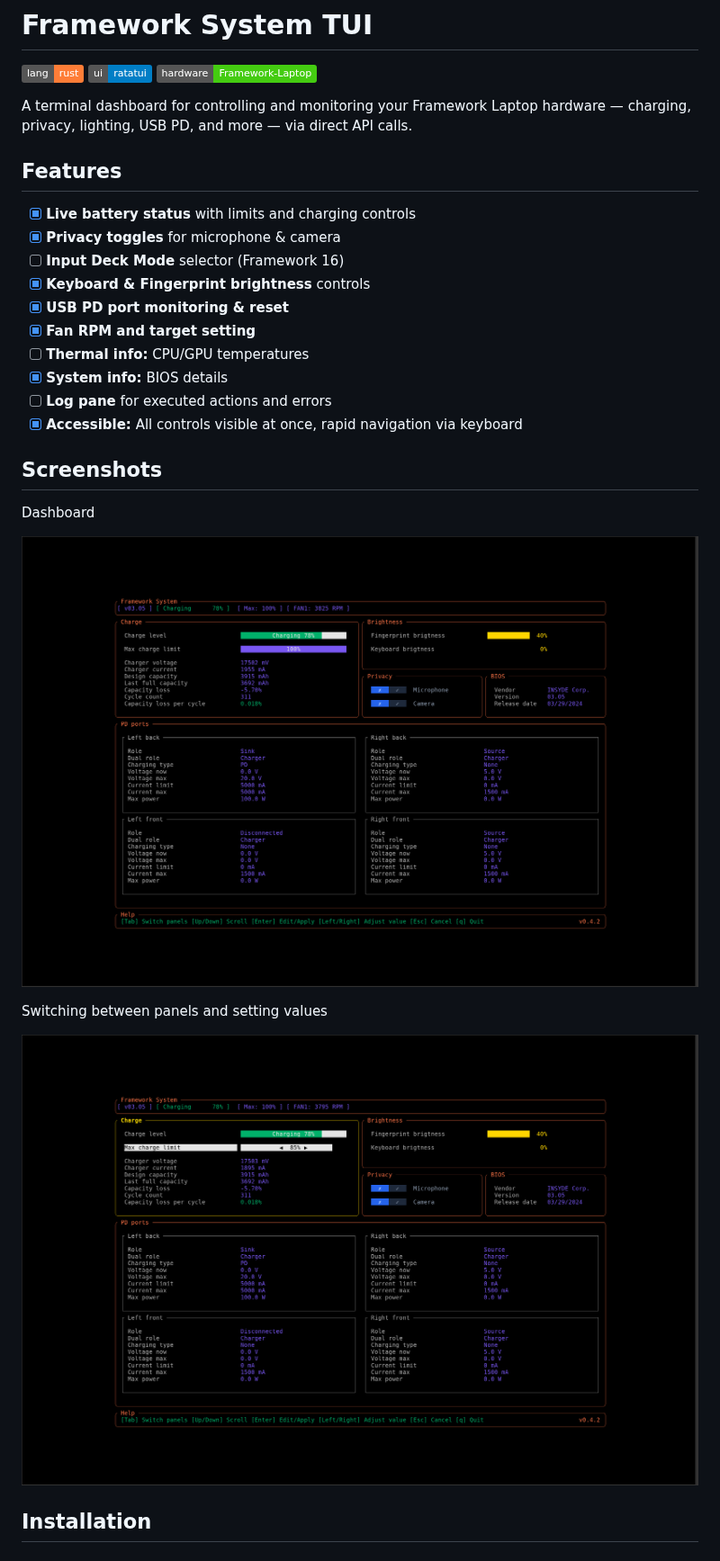
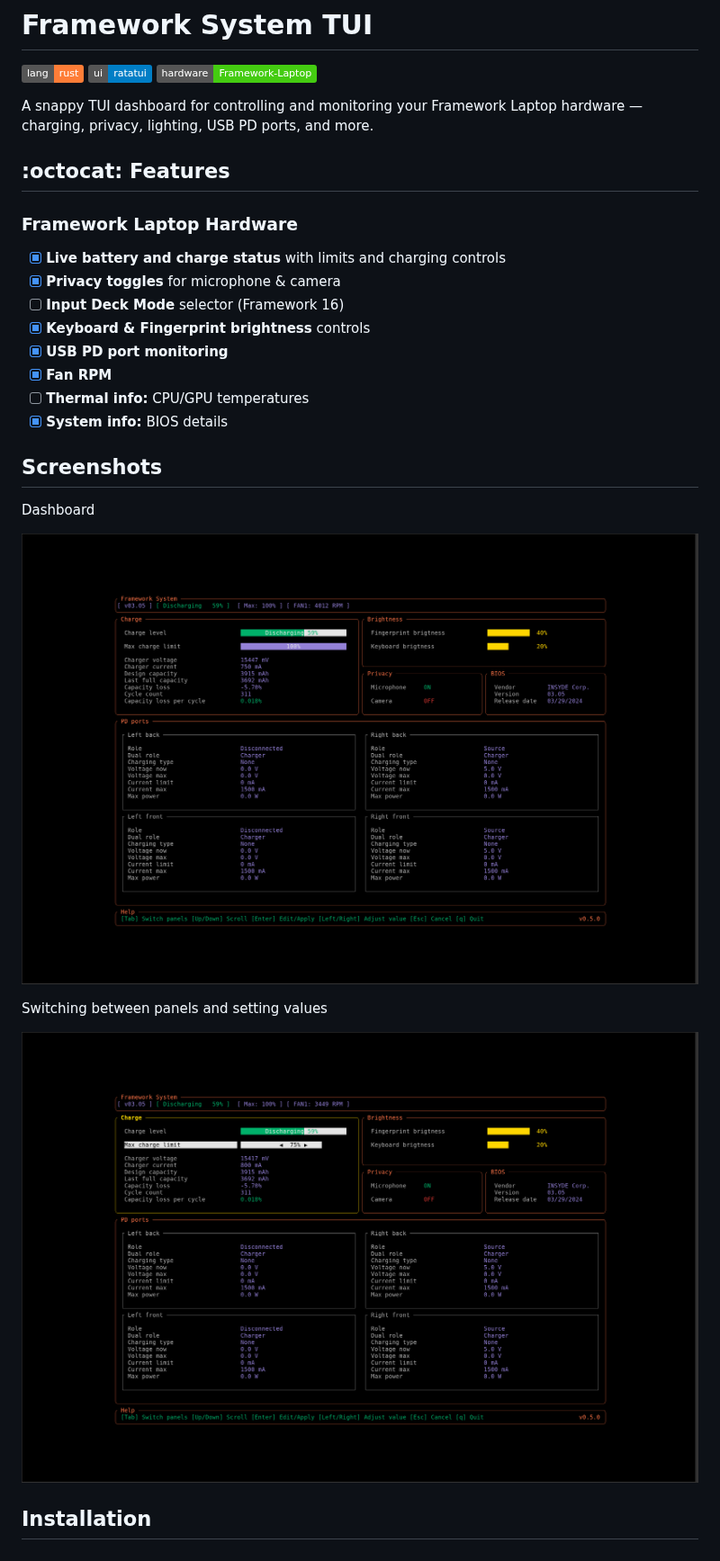
Before and after one commit to grouzen/framework-tool-tui, a Markdown page: README.md, the part around one of its changes. Shown at 90% size. GitHub-like rendering; pictures changed too: docs/screenshots/adjust-value.png, docs/screenshots/dashboard-mode.png; badges without logos.

```diff
--- a/README.md
+++ b/README.md
@@ -2,20 +2,20 @@
 
 ![Rust](https://img.shields.io/badge/lang-rust-orange) ![ratatui](https://img.shields.io/badge/ui-ratatui-blue) ![Framework Laptop](https://img.shields.io/badge/hardware-Framework--Laptop-success)
 
-A terminal dashboard for controlling and monitoring your Framework Laptop hardware — charging, privacy, lighting, USB PD, and more — via direct API calls.
+A snappy TUI dashboard for controlling and monitoring your Framework Laptop hardware — charging, privacy, lighting, USB PD ports, and more.
 
-## Features
+## :octocat: Features
 
-- [x] **Live battery status** with limits and charging controls
+### Framework Laptop Hardware
+
+- [x] **Live battery and charge status** with limits and charging controls
 - [x] **Privacy toggles** for microphone & camera
 - [ ] **Input Deck Mode** selector (Framework 16)
 - [x] **Keyboard & Fingerprint brightness** controls
-- [x] **USB PD port monitoring & reset**
-- [x] **Fan RPM and target setting**
+- [x] **USB PD port monitoring**
+- [x] **Fan RPM**
 - [ ] **Thermal info:** CPU/GPU temperatures
 - [x] **System info:** BIOS details
-- [ ] **Log pane** for executed actions and errors
-- [x] **Accessible:** All controls visible at once, rapid navigation via keyboard
 
 ## Screenshots
 
```
Also changed, not shown: other parts of README.md (+35 -6 lines), 3 other files.
